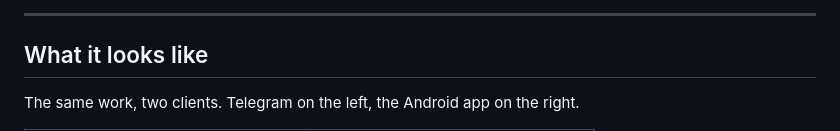
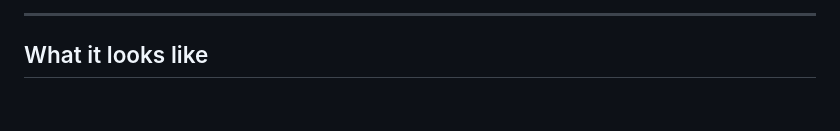
Before and after one commit to tinybig-ai/jep, a Markdown page: README.md, the part around one of its changes. Drawn GitHub-style; blank space fills up the shorter version.

```diff
--- a/README.md
+++ b/README.md
@@ -33,7 +33,5 @@ from **Telegram**, the **Android app**, or any client behind the
 
 ## What it looks like
 
-The same work, two clients. Telegram on the left, the Android app on the right.
-
 <table>
   <tr>
```
Also changed, not shown: other parts of README.md (+6 -23 lines).
